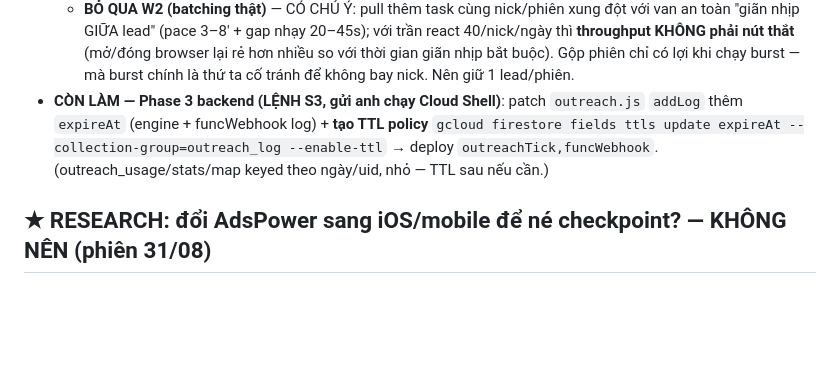
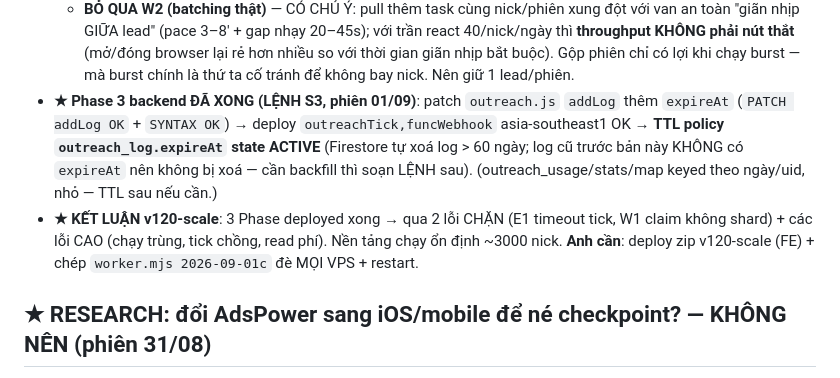
Before and after one commit to xvdesign68-jpg/tdm1, a Markdown page: CLAUDE.md, the part around the change. GitHub-like rendering; blank space fills up the shorter version.

Commit message:
docs(v120-scale): Phase 3 backend xong — TTL outreach_log ACTIVE
LỆNH S3 chạy OK: patch addLog thêm expireAt, deploy outreachTick +
funcWebhook, TTL policy outreach_log.expireAt state=ACTIVE.
Khép lại v120-scale (3 Phase deployed) — nền tảng ổn định ~3000 nick.

Co-Authored-By: Claude Opus 4.8 <noreply@anthropic.com>
Claude-Session: https://claude.ai/code/session_015qLcr6rQzw3pvyHDNocBbe

```diff
--- a/CLAUDE.md
+++ b/CLAUDE.md
@@ -336,7 +336,8 @@ NODE_PATH=<nơi có node_modules> node tools/smoke.js   # PASS hết mới gửi
   - **TTL outreach_log**: 4 sink `.add` (flagChallenge/addLog/onNeedLogin/logStep) đóng dấu **`expireAt = now+60 ngày`** (`expireTs()`); cần bật TTL policy phía backend (LỆNH S3).
   - **Dọn `errors/*.png`**: `pruneErrors(3 ngày)` lúc khởi động + mỗi 6h → thư mục chẩn đoán không phình trên VPS.
   - **BỎ QUA W2 (batching thật)** — CÓ CHỦ Ý: pull thêm task cùng nick/phiên xung đột với van an toàn "giãn nhịp GIỮA lead" (pace 3–8' + gap nhạy 20–45s); với trần react 40/nick/ngày thì **throughput KHÔNG phải nút thắt** (mở/đóng browser lại rẻ hơn nhiều so với thời gian giãn nhịp bắt buộc). Gộp phiên chỉ có lợi khi chạy burst — mà burst chính là thứ ta cố tránh để không bay nick. Nên giữ 1 lead/phiên.
-- **CÒN LÀM — Phase 3 backend (LỆNH S3, gửi anh chạy Cloud Shell)**: patch `outreach.js` `addLog` thêm `expireAt` (engine + funcWebhook log) + **tạo TTL policy** `gcloud firestore fields ttls update expireAt --collection-group=outreach_log --enable-ttl` → deploy `outreachTick,funcWebhook`. (outreach_usage/stats/map keyed theo ngày/uid, nhỏ — TTL sau nếu cần.)
+- **★ Phase 3 backend ĐÃ XONG (LỆNH S3, phiên 01/09)**: patch `outreach.js` `addLog` thêm `expireAt` (`PATCH addLog OK` + `SYNTAX OK`) → deploy `outreachTick,funcWebhook` asia-southeast1 OK → **TTL policy `outreach_log.expireAt` state ACTIVE** (Firestore tự xoá log > 60 ngày; log cũ trước bản này KHÔNG có `expireAt` nên không bị xoá — cần backfill thì soạn LỆNH sau). (outreach_usage/stats/map keyed theo ngày/uid, nhỏ — TTL sau nếu cần.)
+- **★ KẾT LUẬN v120-scale**: 3 Phase deployed xong → qua 2 lỗi CHẶN (E1 timeout tick, W1 claim không shard) + các lỗi CAO (chạy trùng, tick chồng, read phí). Nền tảng chạy ổn định ~3000 nick. **Anh cần**: deploy zip v120-scale (FE) + chép `worker.mjs 2026-09-01c` đè MỌI VPS + restart.
 
 ## ★ RESEARCH: đổi AdsPower sang iOS/mobile để né checkpoint? — KHÔNG NÊN (phiên 31/08)
 - **Kết luận**: KHÔNG đổi sang iOS/mobile-mode. (1) "mobile ít checkpoint" là market belief, chưa có bằng chứng; checkpoint do HÀNH VI + nhất quán fingerprint + proxy/location + account health, không phải loại thiết bị. (2) "iOS" trên AdsPower = Chromium/Blink desktop giả UA/TLS mobile, KHÔNG phải Safari/WebKit iPhone thật → còn mismatch tầng engine; spoof UA mobile trên phần cứng desktop là mismatch DỄ bắt. (3) Chi phí lớn với hệ mình: đổi profile → facebook.com trả mobile web → VỠ hết selector desktop + API nội bộ Comet (doc_id) → phải capture + viết lại toàn bộ. Lợi mơ hồ, rủi ro tăng. (4) Hướng mobile THẬT chỉ có nghĩa với cloud phone/app native (kiến trúc riêng, đắt) — nếu muốn thì A/B test nhỏ đo thật, đừng đổi cả dàn theo niềm tin. Giữ desktop + tối ưu proxy dân cư khớp vùng + hành vi bảo thủ + nick chính chủ.
```
